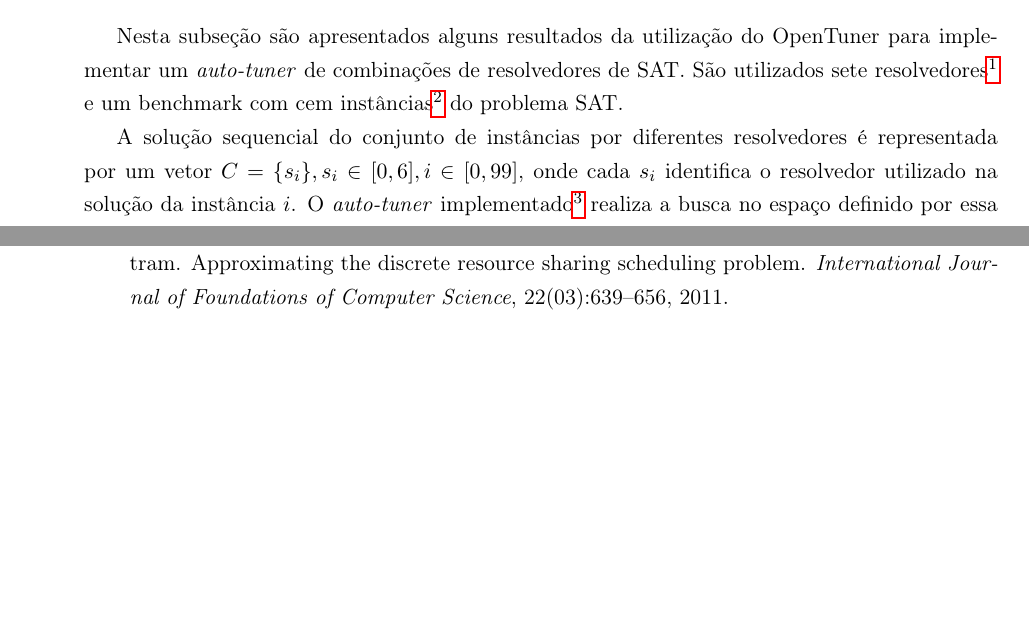
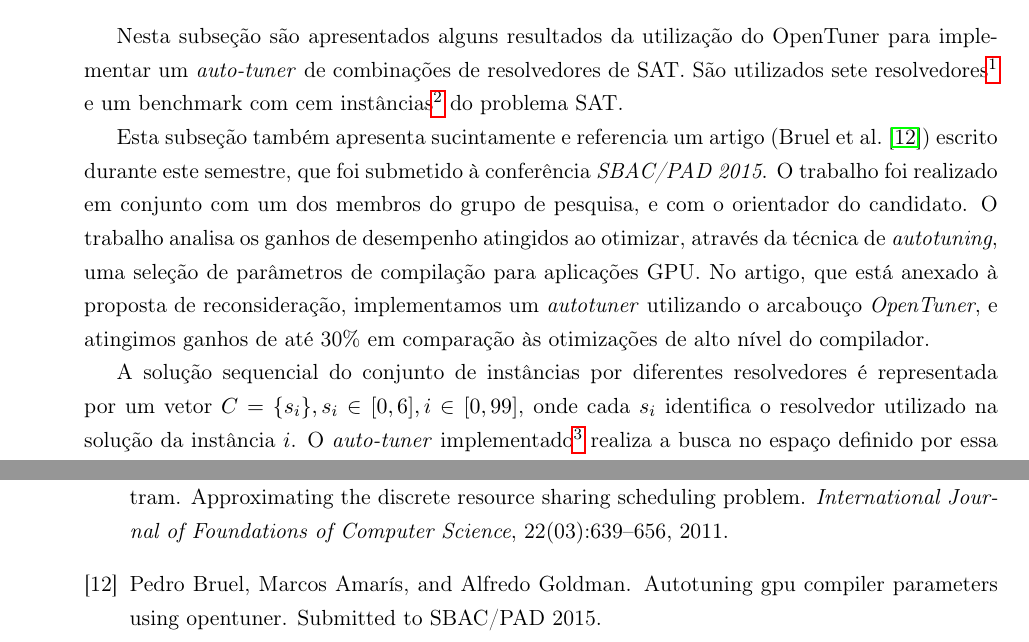
Before and after one commit to phrb/projeto-doutorado, a LaTeX document (projeto.tex): two parts of pages 13 and 18 of 20, joined at a grey line, cut so that both start at the same text, the shorter picture padded with empty space. Compiled offline with pdfLaTeX.

Commit message:
Add reference to recent work.

```diff
--- a/projeto.tex
+++ b/projeto.tex
@@ -844,6 +844,17 @@ e um benchmark com cem
 instâncias\footnote{http://www.cs.ubc.ca/~hoos/SATLIB/Benchmarks/SAT/RND3SAT/uf100-430.tar.gz}
 do problema SAT.
 
+Esta subseção também apresenta sucintamente e referencia um
+artigo (\citet{bruel2015autotuningGPU}) escrito durante este
+semestre, que foi submetido à conferência \emph{SBAC/PAD 2015}.
+O trabalho foi realizado em conjunto com um
+dos membros do grupo de pesquisa, e com o orientador do candidato. O trabalho
+analisa os ganhos de desempenho atingidos ao otimizar, através da técnica de
+\emph{autotuning}, uma seleção de parâmetros de compilação para aplicações GPU.
+No artigo, que está anexado à proposta de reconsideração, implementamos
+um \emph{autotuner} utilizando o arcabouço \emph{OpenTuner}, e atingimos
+ganhos de até 30\% em comparação às otimizações de alto nível do compilador.
+
 A solução sequencial do conjunto de instâncias por diferentes resolvedores é
 representada por um vetor $C = \{s_i\}, s_i \in [0,6], i \in [0,99]$, onde
 cada $s_i$ identifica o resolvedor utilizado na solução da instância $i$.
```
Also changed, not shown: projeto.bib (+5 -0 lines).
